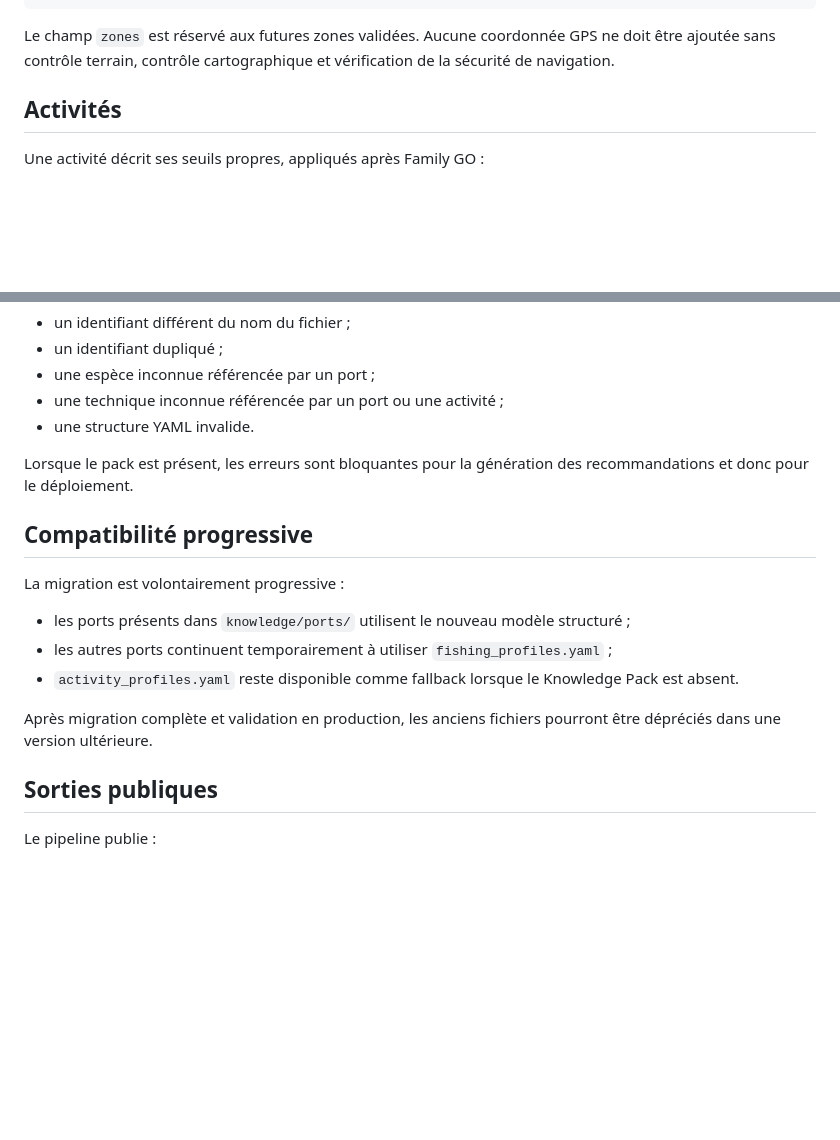
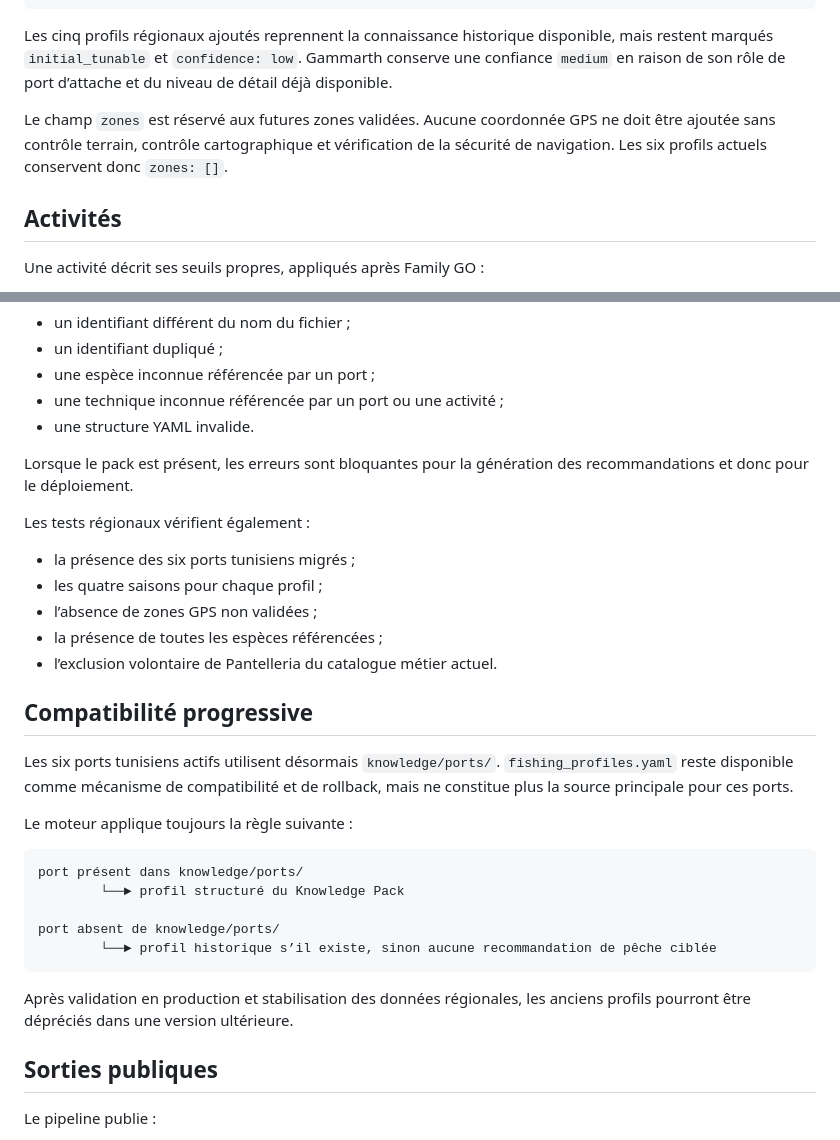
Before and after one commit to rbpower-hub/fable-collector, a Markdown page: docs/KNOWLEDGE-PACK.md, 2 parts joined by grey strips. GitHub-like rendering; blank space fills up the shorter version.

Commit message:
docs: document regional port coverage

````diff
--- a/docs/KNOWLEDGE-PACK.md
+++ b/docs/KNOWLEDGE-PACK.md
@@ -95,7 +114,9 @@ fishing:
       preferred_periods: [sunrise, sunset]
 ```
 
-Le champ `zones` est réservé aux futures zones validées. Aucune coordonnée GPS ne doit être ajoutée sans contrôle terrain, contrôle cartographique et vérification de la sécurité de navigation.
+Les cinq profils régionaux ajoutés reprennent la connaissance historique disponible, mais restent marqués `initial_tunable` et `confidence: low`. Gammarth conserve une confiance `medium` en raison de son rôle de port d’attache et du niveau de détail déjà disponible.
+
+Le champ `zones` est réservé aux futures zones validées. Aucune coordonnée GPS ne doit être ajoutée sans contrôle terrain, contrôle cartographique et vérification de la sécurité de navigation. Les six profils actuels conservent donc `zones: []`.
 
 ## Activités
 
@@ -128,15 +149,29 @@ Une activité peut donc être refusée même si la fenêtre générale est navig
 
 Lorsque le pack est présent, les erreurs sont bloquantes pour la génération des recommandations et donc pour le déploiement.
 
+Les tests régionaux vérifient également :
+
+- la présence des six ports tunisiens migrés ;
+- les quatre saisons pour chaque profil ;
+- l’absence de zones GPS non validées ;
+- la présence de toutes les espèces référencées ;
+- l’exclusion volontaire de Pantelleria du catalogue métier actuel.
+
 ## Compatibilité progressive
 
-La migration est volontairement progressive :
+Les six ports tunisiens actifs utilisent désormais `knowledge/ports/`. `fishing_profiles.yaml` reste disponible comme mécanisme de compatibilité et de rollback, mais ne constitue plus la source principale pour ces ports.
 
-- les ports présents dans `knowledge/ports/` utilisent le nouveau modèle structuré ;
-- les autres ports continuent temporairement à utiliser `fishing_profiles.yaml` ;
-- `activity_profiles.yaml` reste disponible comme fallback lorsque le Knowledge Pack est absent.
+Le moteur applique toujours la règle suivante :
 
-Après migration complète et validation en production, les anciens fichiers pourront être dépréciés dans une version ultérieure.
+```text
+port présent dans knowledge/ports/
+        └──► profil structuré du Knowledge Pack
+
+port absent de knowledge/ports/
+        └──► profil historique s’il existe, sinon aucune recommandation de pêche ciblée
+```
+
+Après validation en production et stabilisation des données régionales, les anciens profils pourront être dépréciés dans une version ultérieure.
 
 ## Sorties publiques
 
````
Also changed, not shown: other parts of docs/KNOWLEDGE-PACK.md (+21 -2 lines).
